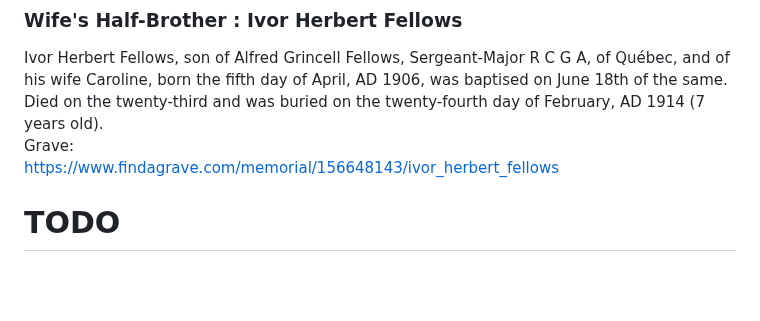
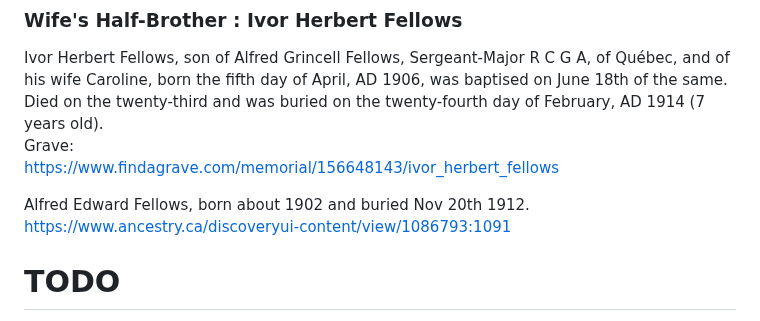
Before and after one commit to torjc01/DB33, a Markdown page: 4emeSoldat.md, the part around the change. GitHub-like rendering; blank space fills up the shorter version.

Commit message:
Adiciona Alfred Edward Fellows

```diff
--- a/4emeSoldat.md
+++ b/4emeSoldat.md
@@ -309,6 +309,9 @@ Grave:
 https://www.findagrave.com/memorial/156648143/ivor_herbert_fellows
 
 
+Alfred Edward Fellows, born about 1902 and buried Nov 20th 1912.
+https://www.ancestry.ca/discoveryui-content/view/1086793:1091
+
 # TODO
 
 - Possibilité d'en discuter avec le T V Fr Arthur Ward - il était le VM de la loge lors du décès du Fr Young
```
